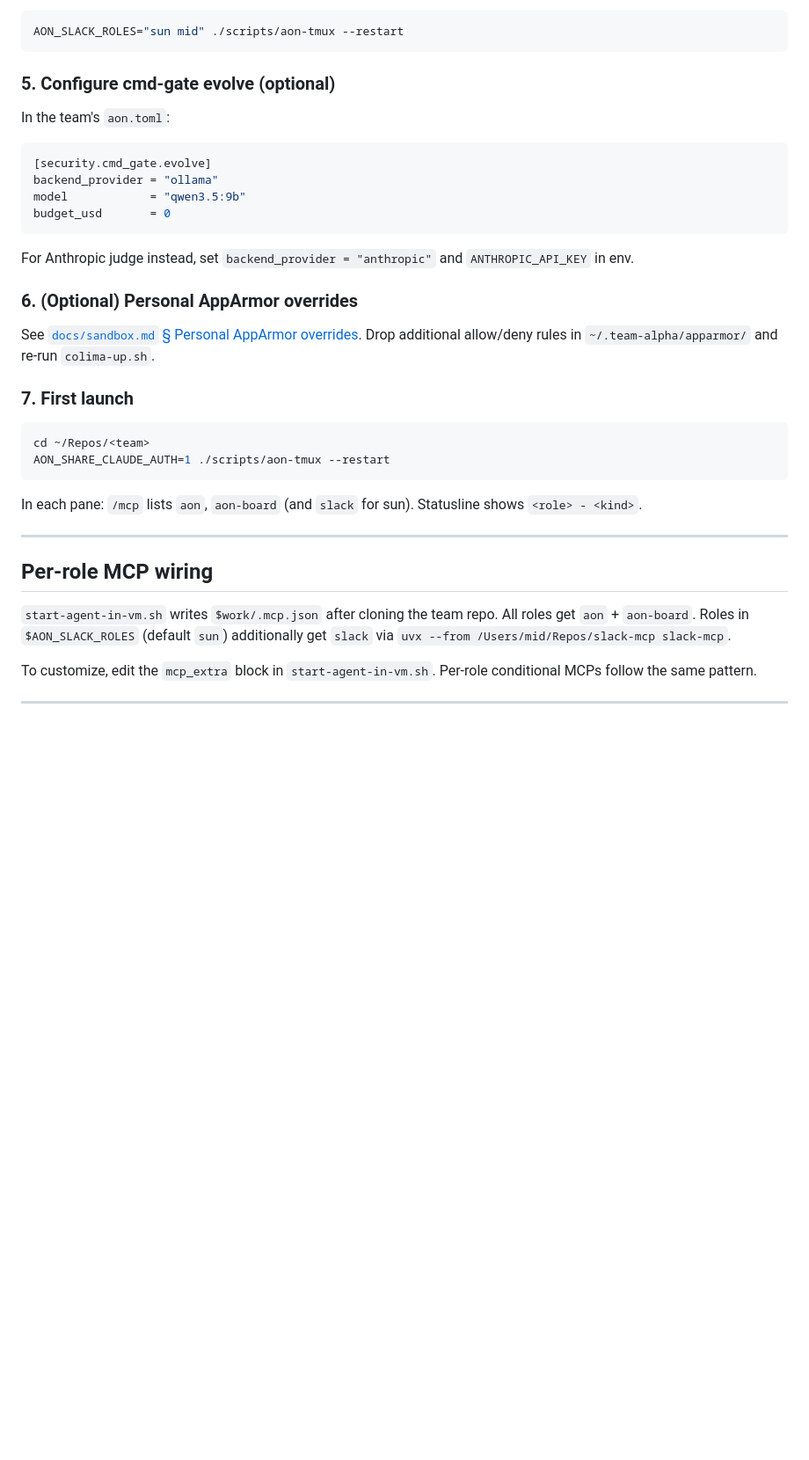
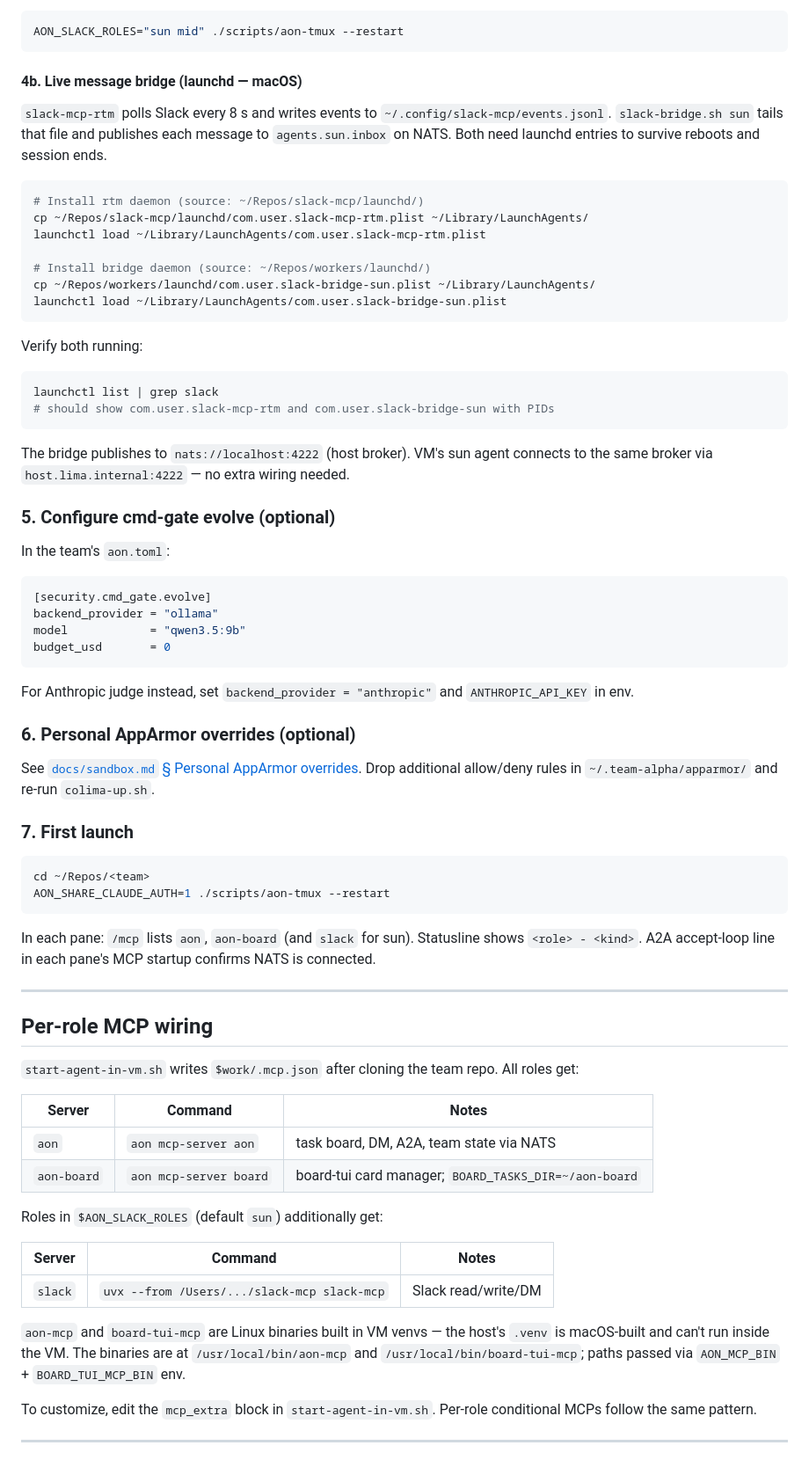
Before and after one commit to dincamihai/aon, a Markdown page: docs/team-in-colima.md, the part around one of its changes. Shown at 88% size. Rendered like a GitHub page; blank space fills up the shorter version.

````diff
--- a/docs/team-in-colima.md
+++ b/docs/team-in-colima.md
@@ -288,6 +325,29 @@ EOF
 ```bash
 AON_SLACK_ROLES="sun mid" ./scripts/aon-tmux --restart
 ```
+
+#### 4b. Live message bridge (launchd — macOS)
+
+`slack-mcp-rtm` polls Slack every 8 s and writes events to `~/.config/slack-mcp/events.jsonl`. `slack-bridge.sh sun` tails that file and publishes each message to `agents.sun.inbox` on NATS. Both need launchd entries to survive reboots and session ends.
+
+```bash
+# Install rtm daemon (source: ~/Repos/slack-mcp/launchd/)
+cp ~/Repos/slack-mcp/launchd/com.user.slack-mcp-rtm.plist ~/Library/LaunchAgents/
+launchctl load ~/Library/LaunchAgents/com.user.slack-mcp-rtm.plist
+
+# Install bridge daemon (source: ~/Repos/workers/launchd/)
+cp ~/Repos/workers/launchd/com.user.slack-bridge-sun.plist ~/Library/LaunchAgents/
+launchctl load ~/Library/LaunchAgents/com.user.slack-bridge-sun.plist
+```
+
+Verify both running:
+
+```bash
+launchctl list | grep slack
+# should show com.user.slack-mcp-rtm and com.user.slack-bridge-sun with PIDs
+```
+
+The bridge publishes to `nats://localhost:4222` (host broker). VM's sun agent connects to the same broker via `host.lima.internal:4222` — no extra wiring needed.
 
 ### 5. Configure cmd-gate evolve (optional)
 
@@ -302,7 +362,7 @@ budget_usd       = 0
 
 For Anthropic judge instead, set `backend_provider = "anthropic"` and `ANTHROPIC_API_KEY` in env.
 
-### 6. (Optional) Personal AppArmor overrides
+### 6. Personal AppArmor overrides (optional)
 
 See [`docs/sandbox.md` § Personal AppArmor overrides](sandbox.md). Drop additional allow/deny rules in `~/.team-alpha/apparmor/` and re-run `colima-up.sh`.
 
@@ -313,13 +373,26 @@ cd ~/Repos/<team>
 AON_SHARE_CLAUDE_AUTH=1 ./scripts/aon-tmux --restart
 ```
 
-In each pane: `/mcp` lists `aon`, `aon-board` (and `slack` for sun). Statusline shows `<role> - <kind>`.
+In each pane: `/mcp` lists `aon`, `aon-board` (and `slack` for sun). Statusline shows `<role> - <kind>`. A2A accept-loop line in each pane's MCP startup confirms NATS is connected.
 
 ---
 
 ## Per-role MCP wiring
 
-`start-agent-in-vm.sh` writes `$work/.mcp.json` after cloning the team repo. All roles get `aon` + `aon-board`. Roles in `$AON_SLACK_ROLES` (default `sun`) additionally get `slack` via `uvx --from /Users/mid/Repos/slack-mcp slack-mcp`.
+`start-agent-in-vm.sh` writes `$work/.mcp.json` after cloning the team repo. All roles get:
+
+| Server | Command | Notes |
+|---|---|---|
+| `aon` | `aon mcp-server aon` | task board, DM, A2A, team state via NATS |
+| `aon-board` | `aon mcp-server board` | board-tui card manager; `BOARD_TASKS_DIR=~/aon-board` |
+
+Roles in `$AON_SLACK_ROLES` (default `sun`) additionally get:
+
+| Server | Command | Notes |
+|---|---|---|
+| `slack` | `uvx --from /Users/.../slack-mcp slack-mcp` | Slack read/write/DM |
+
+`aon-mcp` and `board-tui-mcp` are Linux binaries built in VM venvs — the host's `.venv` is macOS-built and can't run inside the VM. The binaries are at `/usr/local/bin/aon-mcp` and `/usr/local/bin/board-tui-mcp`; paths passed via `AON_MCP_BIN` + `BOARD_TUI_MCP_BIN` env.
 
 To customize, edit the `mcp_extra` block in `start-agent-in-vm.sh`. Per-role conditional MCPs follow the same pattern.
 
````
Also changed, not shown: other parts of docs/team-in-colima.md (+73 -28 lines).
